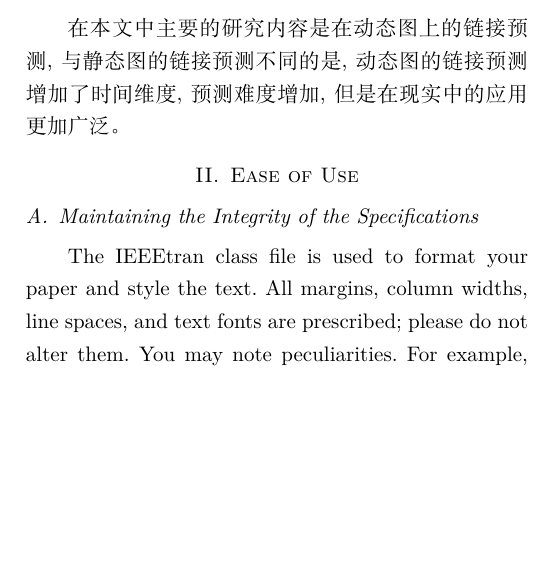
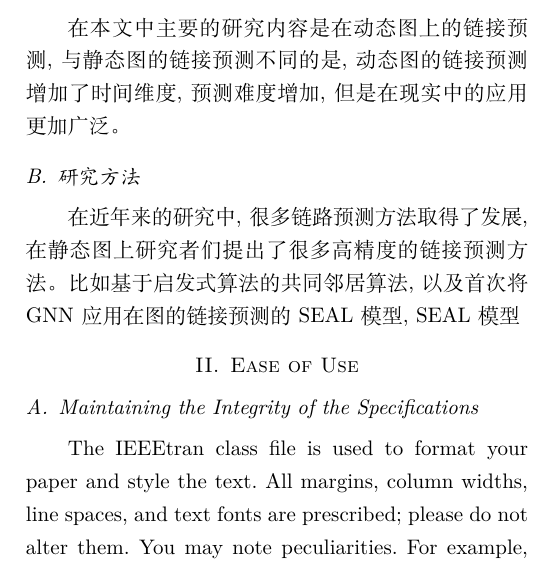
Before and after one commit to knightzz1998/ml-work-latex, a LaTeX paper (conference_101719.tex): part of one column of page 1 of 4, cut so that both start at the same text, the shorter picture padded with empty space. Compiled offline with XeLaTeX; a missing font is replaced by an installed copy or a similar font; a LaTeX package or settings file that is missing is left out.

Commit message:
添加readme文件, 修改研究方法部分

```diff
--- a/conference_101719.tex
+++ b/conference_101719.tex
@@ -42,6 +42,9 @@
 \section{引言}
 \subsection{研究背景}
 在本文中主要的研究内容是在动态图上的链接预测, 与静态图的链接预测不同的是, 动态图的链接预测增加了时间维度, 预测难度增加, 但是在现实中的应用更加广泛。
+
+\subsection{研究方法}
+在近年来的研究中, 很多链路预测方法取得了发展, 在静态图上研究者们提出了很多高精度的链接预测方法。比如基于启发式算法的共同邻居算法, 以及首次将GNN应用在图的链接预测的SEAL模型, SEAL模型
 
 \section{Ease of Use}
 
```
